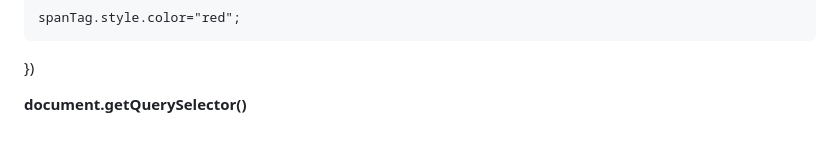
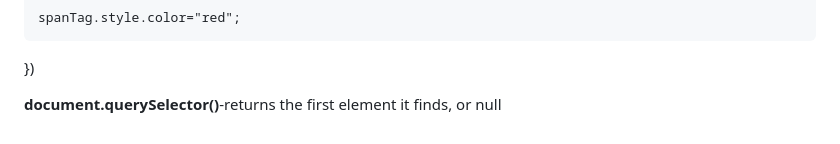
Before and after one commit to loopystack19/JavaScript-Learning-Journey, a Markdown page: ElementSelectors/elementSelector.md, the part around the change. Drawn GitHub-style.

Commit message:
document.querySelector returns only a single element, or it returns null if the element in question is non existant

```diff
--- a/ElementSelectors/elementSelector.md
+++ b/ElementSelectors/elementSelector.md
@@ -239,4 +239,4 @@ Array.from(spanTags).forEach((spanTag)=>{
     spanTag.style.color="red";
 })
 
-**document.getQuerySelector()**
+**document.querySelector()**-returns the first element it finds, or null
```
